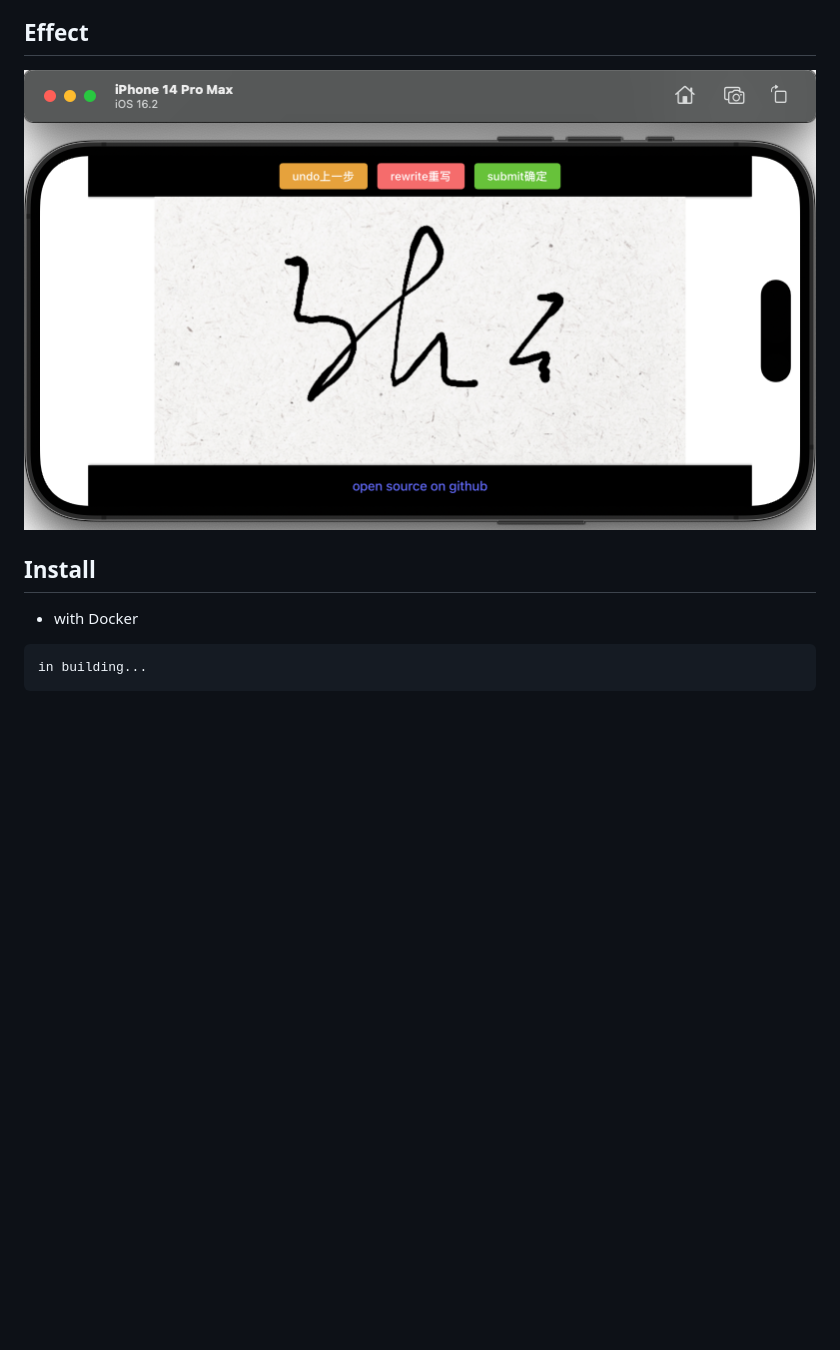
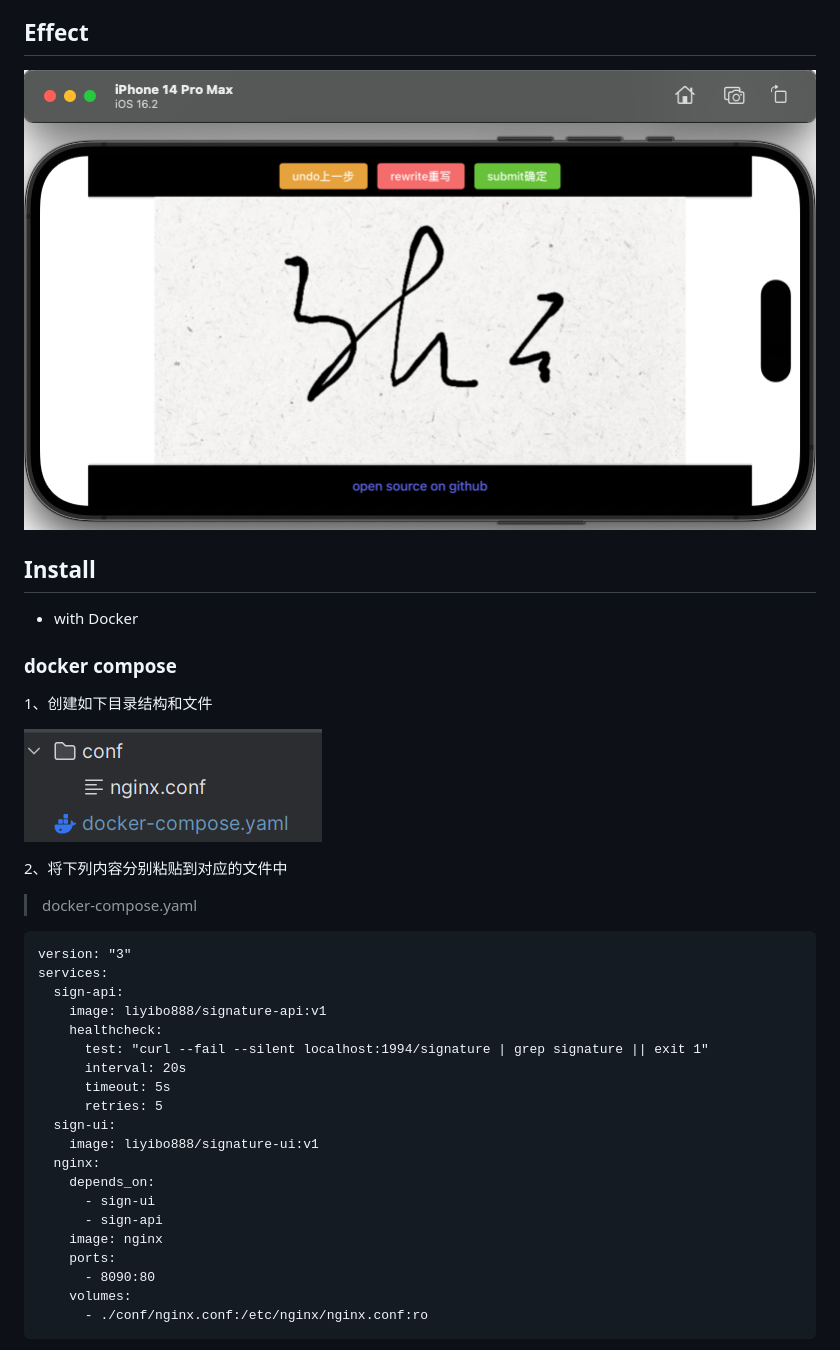
Before and after one commit to haust-lyb/signature, a Markdown page: README.md, the part around the change printed below. GitHub-like rendering; pictures changed too: img2.png (added); blank space fills up the shorter version.

Commit message:
docker compose added

````diff
--- a/README.md
+++ b/README.md
@@ -29,12 +29,38 @@ The original reason for creating this project was that a certain project of the
 
 ## Effect
 
-![img.png](img.png)
+![img1.png](img1.png)
 
 ## Install
 
 - with Docker
 
+### docker compose
+1、创建如下目录结构和文件
+
+![img2.png](img2.png)
+
+2、将下列内容分别粘贴到对应的文件中
+> docker-compose.yaml
 ```
-in building...
+version: "3"
+services:
+  sign-api:
+    image: liyibo888/signature-api:v1
+    healthcheck:
+      test: "curl --fail --silent localhost:1994/signature | grep signature || exit 1"
+      interval: 20s
+      timeout: 5s
+      retries: 5
+  sign-ui:
+    image: liyibo888/signature-ui:v1
+  nginx:
+    depends_on:
+      - sign-ui
+      - sign-api
+    image: nginx
+    ports:
+      - 8090:80
+    volumes:
+      - ./conf/nginx.conf:/etc/nginx/nginx.conf:ro
 ```
````
Also changed, not shown: other parts of README.md (+52 -6 lines), img1.png (renamed from img.png), 5 other files.
